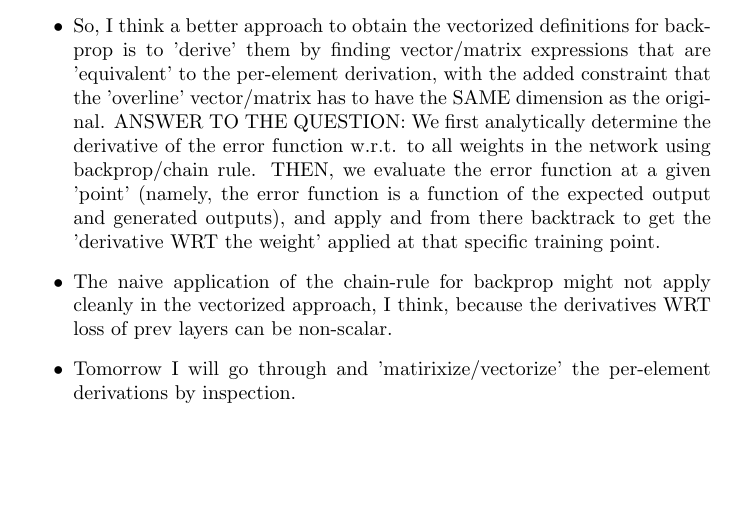
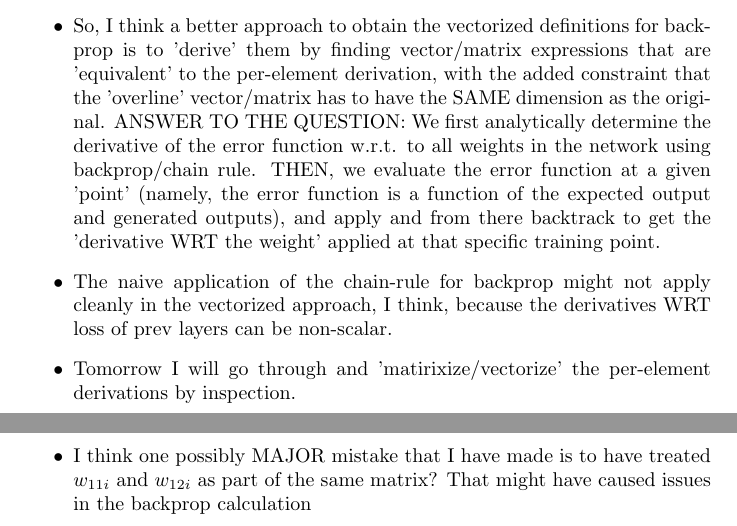
Before and after one commit to Teo-Asinari/ML_DIY, a LaTeX document (docs/MultiLayerPerceptron/BackpropagationDerivation.tex): part of page 8 of 8 before the commit and two parts of pages 8 and 9 of 9 after it, the two joined at a grey line, cut so that both start at the same text, the shorter picture padded with empty space. Compiled offline with pdfLaTeX.

Commit message:
Adding a final remark for the day, which may be wrong

```diff
--- a/docs/MultiLayerPerceptron/BackpropagationDerivation.tex
+++ b/docs/MultiLayerPerceptron/BackpropagationDerivation.tex
@@ -382,6 +382,8 @@ conventions here unclear and confusing. The current approach is vague and imprec
     \item The naive application of the chain-rule for backprop might not apply cleanly in the vectorized approach, I think,
     because the derivatives WRT loss of prev layers can be non-scalar.
     \item Tomorrow I will go through and 'matirixize/vectorize' the per-element derivations by inspection.
+    \item I think one possibly MAJOR mistake that I have made is to have treated $w_{11i}$ and $w_{12i}$ as part of
+    the same matrix? That might have caused issues in the backprop calculation
 
 \end{itemize}
 
```
Also changed, not shown: docs/MultiLayerPerceptron/BackpropagationDerivation.pdf, 4 other files.
